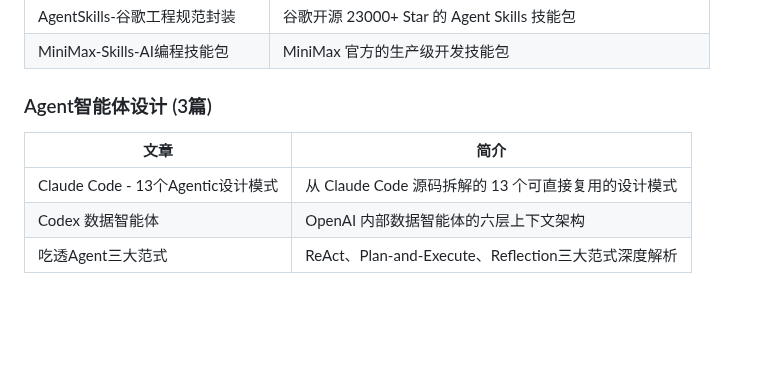
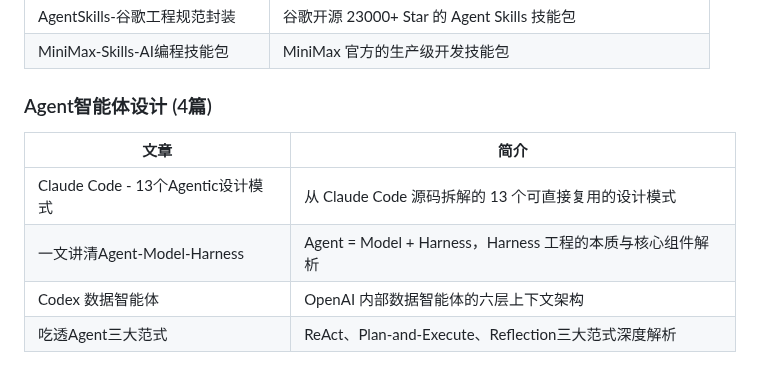
Before and after one commit to see311/ai-optimization-solutions, a Markdown page: README.md, the part around the change. Drawn GitHub-style; blank space fills up the shorter version.

Commit message:
docs: Agent智能体设计 - 一文讲清Agent-Model-Harness

```diff
--- a/README.md
+++ b/README.md
@@ -30,11 +30,12 @@ ai-optimization-solutions/
 | AgentSkills-谷歌工程规范封装 | 谷歌开源 23000+ Star 的 Agent Skills 技能包 |
 | MiniMax-Skills-AI编程技能包 | MiniMax 官方的生产级开发技能包 |
 
-### Agent智能体设计 (3篇)
+### Agent智能体设计 (4篇)
 
 | 文章 | 简介 |
 |------|------|
 | Claude Code - 13个Agentic设计模式 | 从 Claude Code 源码拆解的 13 个可直接复用的设计模式 |
+| 一文讲清Agent-Model-Harness | Agent = Model + Harness，Harness 工程的本质与核心组件解析 |
 | Codex 数据智能体 | OpenAI 内部数据智能体的六层上下文架构 |
 | 吃透Agent三大范式 | ReAct、Plan-and-Execute、Reflection三大范式深度解析 |
 
```
